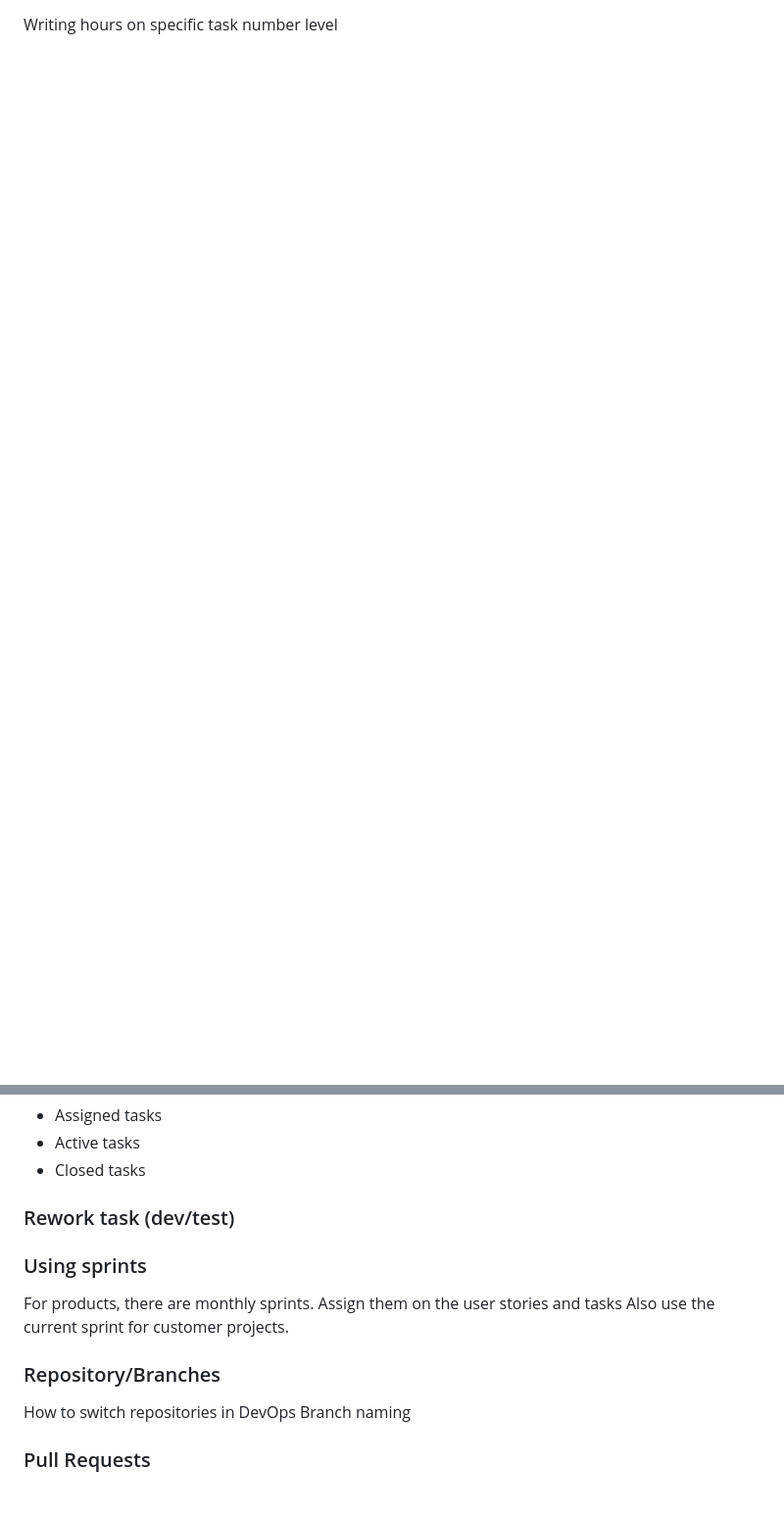
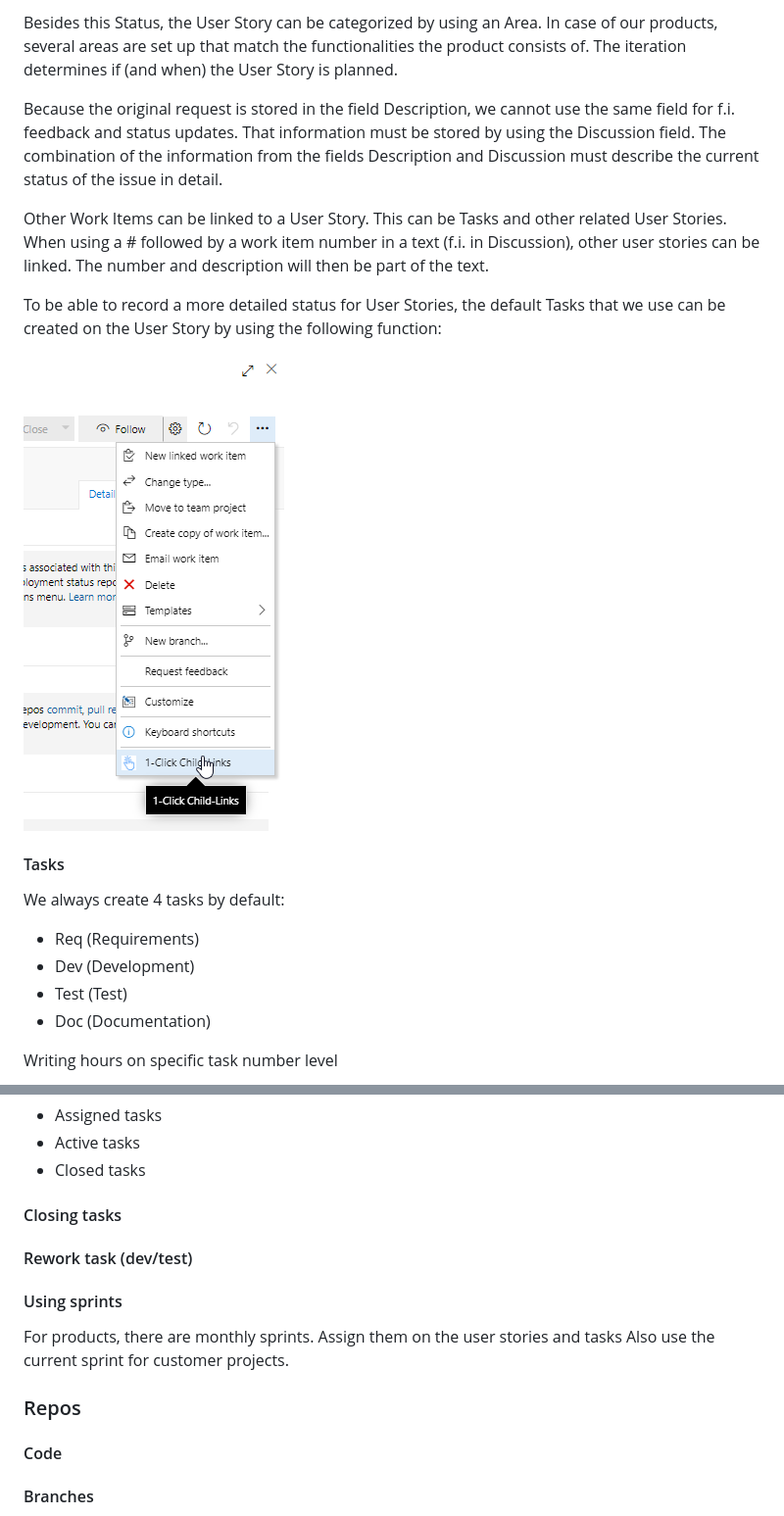
Before and after one commit to BluaceBV/bcdevguidelines, a Markdown page: topics/azure-devops.md, 2 parts joined by grey strips. Shown at 98% size. GitHub-like rendering; pictures changed too: images/azure-devops/boards-one-click-child-links.png (added); blank space fills up the shorter version.

```diff
--- a/topics/azure-devops.md
+++ b/topics/azure-devops.md
@@ -14,2 +43,20 @@ User Story Statuses.
+Besides this Status, the User Story can be categorized by using an Area. In case of our products, several areas are set up that match the functionalities the product consists of. The iteration determines if (and when) the User Story is planned.
+
+Because the original request is stored in the field Description, we cannot use the same field for f.i. feedback and status updates. That information must be stored by using the Discussion field. The combination of the information from the fields Description and Discussion must describe the current status of the issue in detail.
+
+Other Work Items can be linked to a User Story. This can be Tasks and other related User Stories. When using a # followed by a work item number in a text (f.i. in Discussion), other user stories can be linked. The number and description will then be part of the text.
+
+To be able to record a more detailed status for User Stories, the default Tasks that we use can be created on the User Story by using the following function:
+
+![One-Click Child-Links](../images/azure-devops/boards-one-click-child-links.png)
+
+#### Tasks
+<!-- TODO: Task is breakdown of a User Story -->
+
+We always create 4 tasks by default:
+* Req (Requirements)
+* Dev (Development)
+* Test (Test)
+* Doc (Documentation)
 
 Writing hours on specific task number level
@@ -17,17 +66,18 @@ Writing hours on specific task number level
 * Active tasks
 * Closed tasks
 
-### Rework task (dev/test)
+#### Closing tasks
 
-### Using sprints
+#### Rework task (dev/test)
+<!-- TODO: How to create and handle -->
 
+#### Using sprints
 For products, there are monthly sprints. Assign them on the user stories and tasks
 Also use the current sprint for customer projects.
 
-### Repository/Branches
+### Repos
 
-How to switch repositories in DevOps
-Branch naming
+#### Code
 
-### Pull Requests
+#### Branches
 
```
Also changed, not shown: other parts of topics/azure-devops.md (+49 -7 lines), README.md (+3 -5 lines), images/azure-devops/boards-user-story.png (added), images/azure-devops/project-menu.png (added), images/azure-devops/projects.png (added).
